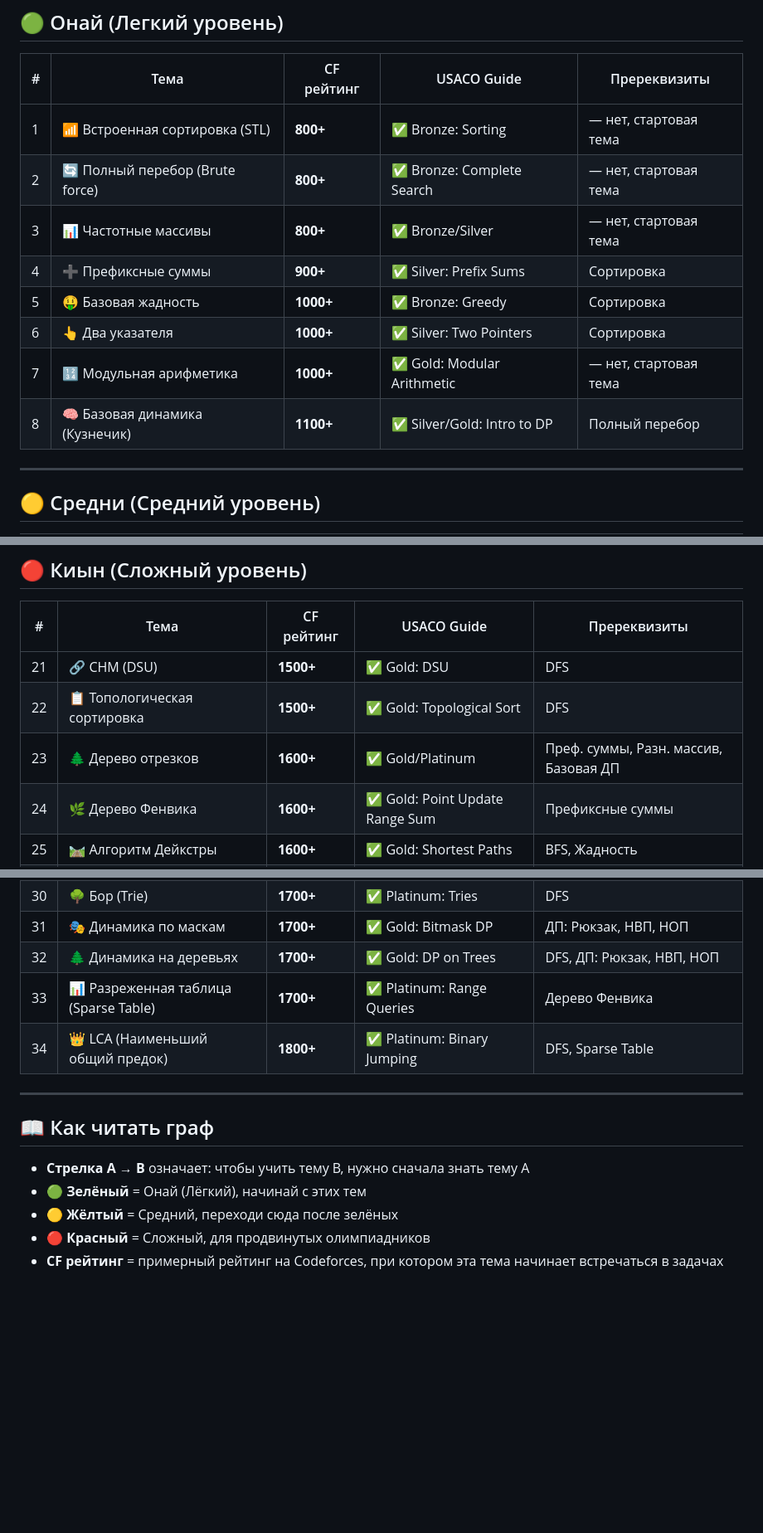
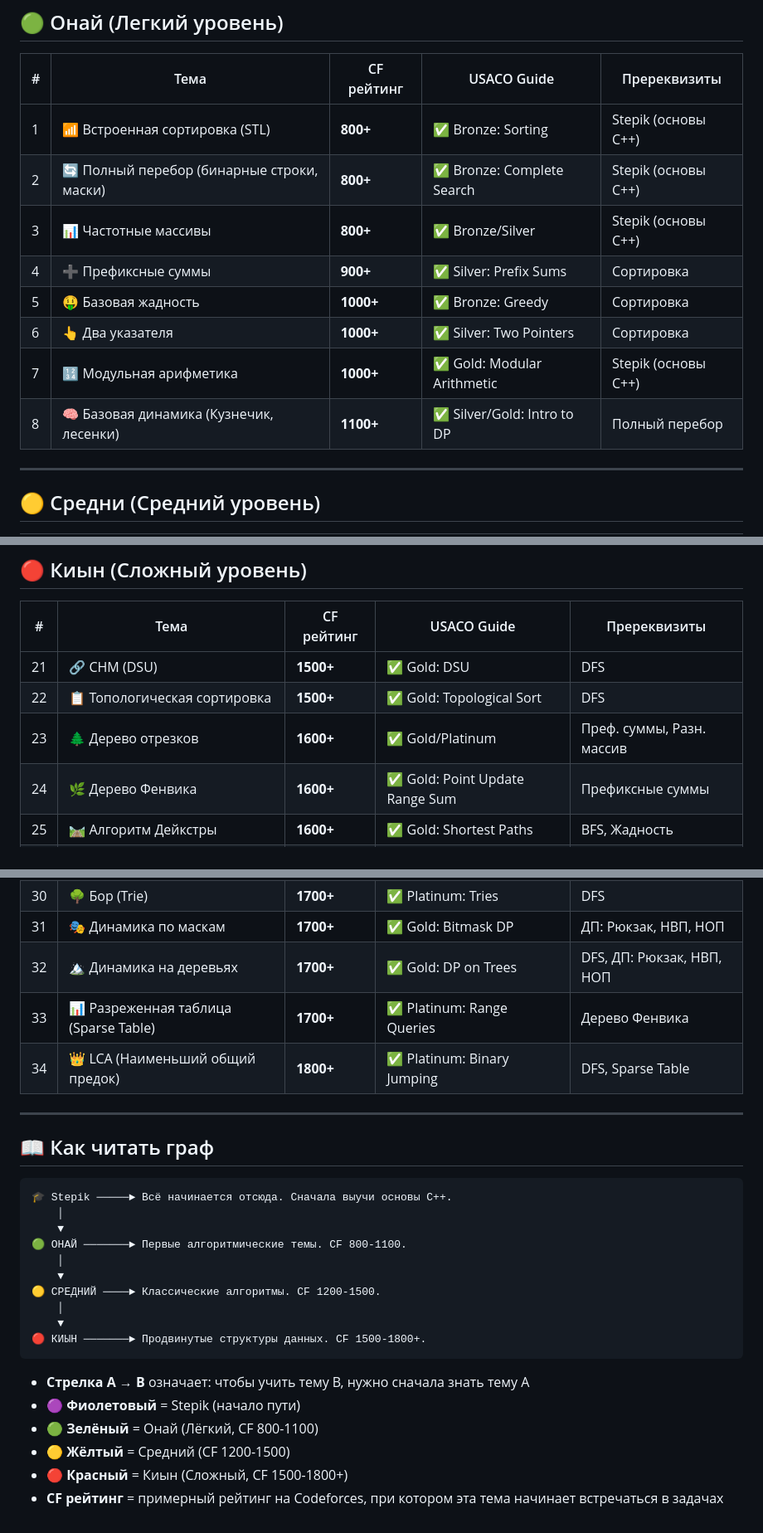
Before and after one commit to partbomb/prepioi, a Markdown page: NEW_TOPICS.md, 3 parts joined by grey strips. Shown at 83% size. GitHub-like rendering; blank space fills up the shorter version.

Commit message:
🎨 Улучшенный граф: Stepik как корень, subgraphs по уровням, brute force с бинарными строками

````diff
--- a/NEW_TOPICS.md
+++ b/NEW_TOPICS.md
@@ -108,14 +145,14 @@ graph TD
 
 | # | Тема | CF рейтинг | USACO Guide | Пререквизиты |
 |---|------|-----------|-------------|---------------|
-| 1 | 📶 Встроенная сортировка (STL) | **800+** | ✅ Bronze: Sorting | — нет, стартовая тема |
-| 2 | 🔄 Полный перебор (Brute force) | **800+** | ✅ Bronze: Complete Search | — нет, стартовая тема |
-| 3 | 📊 Частотные массивы | **800+** | ✅ Bronze/Silver | — нет, стартовая тема |
+| 1 | 📶 Встроенная сортировка (STL) | **800+** | ✅ Bronze: Sorting | Stepik (основы C++) |
+| 2 | 🔄 Полный перебор (бинарные строки, маски) | **800+** | ✅ Bronze: Complete Search | Stepik (основы C++) |
+| 3 | 📊 Частотные массивы | **800+** | ✅ Bronze/Silver | Stepik (основы C++) |
 | 4 | ➕ Префиксные суммы | **900+** | ✅ Silver: Prefix Sums | Сортировка |
 | 5 | 🤑 Базовая жадность | **1000+** | ✅ Bronze: Greedy | Сортировка |
 | 6 | 👆 Два указателя | **1000+** | ✅ Silver: Two Pointers | Сортировка |
-| 7 | 🔢 Модульная арифметика | **1000+** | ✅ Gold: Modular Arithmetic | — нет, стартовая тема |
-| 8 | 🧠 Базовая динамика (Кузнечик) | **1100+** | ✅ Silver/Gold: Intro to DP | Полный перебор |
+| 7 | 🔢 Модульная арифметика | **1000+** | ✅ Gold: Modular Arithmetic | Stepik (основы C++) |
+| 8 | 🧠 Базовая динамика (Кузнечик, лесенки) | **1100+** | ✅ Silver/Gold: Intro to DP | Полный перебор |
 
 ---
 
@@ -144,7 +181,7 @@ graph TD
 |---|------|-----------|-------------|---------------|
 | 21 | 🔗 СНМ (DSU) | **1500+** | ✅ Gold: DSU | DFS |
 | 22 | 📋 Топологическая сортировка | **1500+** | ✅ Gold: Topological Sort | DFS |
-| 23 | 🌲 Дерево отрезков | **1600+** | ✅ Gold/Platinum | Преф. суммы, Разн. массив, Базовая ДП |
+| 23 | 🌲 Дерево отрезков | **1600+** | ✅ Gold/Platinum | Преф. суммы, Разн. массив |
 | 24 | 🌿 Дерево Фенвика | **1600+** | ✅ Gold: Point Update Range Sum | Префиксные суммы |
 | 25 | 🛤️ Алгоритм Дейкстры | **1600+** | ✅ Gold: Shortest Paths | BFS, Жадность |
 | 26 | 📏 Сканирующая прямая | **1600+** | ✅ Silver/Gold: Line Sweep | Сортировка |
@@ -153,7 +190,7 @@ graph TD
 | 29 | 🔤 Префикс-функция (КМП) | **1700+** | ✅ Platinum: String Matching | Полином. хеширование |
 | 30 | 🌳 Бор (Trie) | **1700+** | ✅ Platinum: Tries | DFS |
 | 31 | 🎭 Динамика по маскам | **1700+** | ✅ Gold: Bitmask DP | ДП: Рюкзак, НВП, НОП |
-| 32 | 🌲 Динамика на деревьях | **1700+** | ✅ Gold: DP on Trees | DFS, ДП: Рюкзак, НВП, НОП |
+| 32 | 🏔️ Динамика на деревьях | **1700+** | ✅ Gold: DP on Trees | DFS, ДП: Рюкзак, НВП, НОП |
 | 33 | 📊 Разреженная таблица (Sparse Table) | **1700+** | ✅ Platinum: Range Queries | Дерево Фенвика |
 | 34 | 👑 LCA (Наименьший общий предок) | **1800+** | ✅ Platinum: Binary Jumping | DFS, Sparse Table |
 
@@ -161,8 +198,22 @@ graph TD
 
 ## 📖 Как читать граф
 
+```
+🎓 Stepik ─────► Всё начинается отсюда. Сначала выучи основы C++.
+    │
+    ▼
+🟢 ОНАЙ ───────► Первые алгоритмические темы. CF 800-1100.
+    │
+    ▼
+🟡 СРЕДНИЙ ────► Классические алгоритмы. CF 1200-1500.
+    │
+    ▼
+🔴 КИЫН ───────► Продвинутые структуры данных. CF 1500-1800+.
+```
+
 - **Стрелка A → B** означает: чтобы учить тему B, нужно сначала знать тему A
-- **🟢 Зелёный** = Онай (Лёгкий), начинай с этих тем
-- **🟡 Жёлтый** = Средний, переходи сюда после зелёных
-- **🔴 Красный** = Сложный, для продвинутых олимпиадников
+- **🟣 Фиолетовый** = Stepik (начало пути)
+- **🟢 Зелёный** = Онай (Лёгкий, CF 800-1100)
+- **🟡 Жёлтый** = Средний (CF 1200-1500)
+- **🔴 Красный** = Киын (Сложный, CF 1500-1800+)
 - **CF рейтинг** = примерный рейтинг на Codeforces, при котором эта тема начинает встречаться в задачах
````
Also changed, not shown: other parts of NEW_TOPICS.md (+96 -59 lines).
